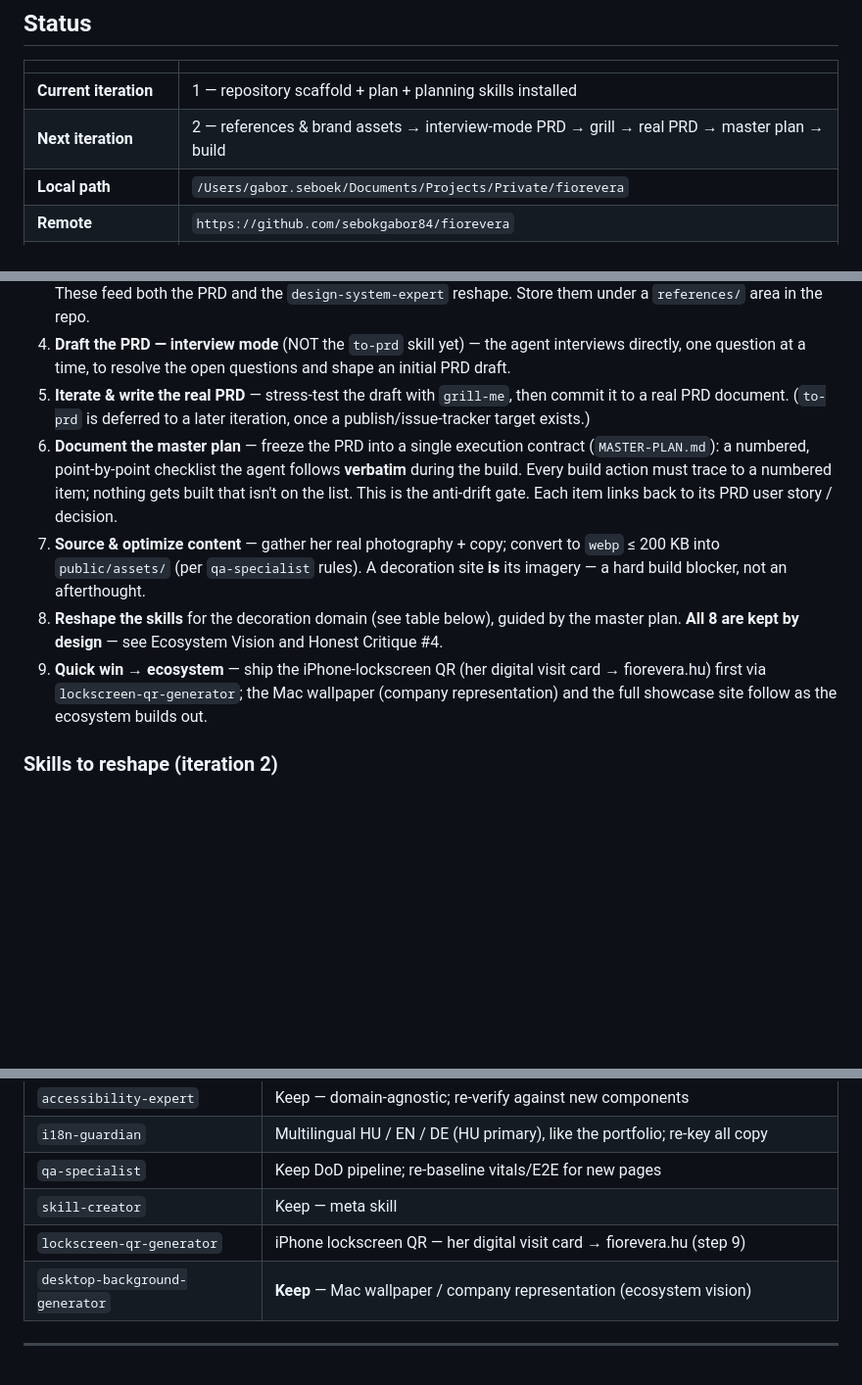
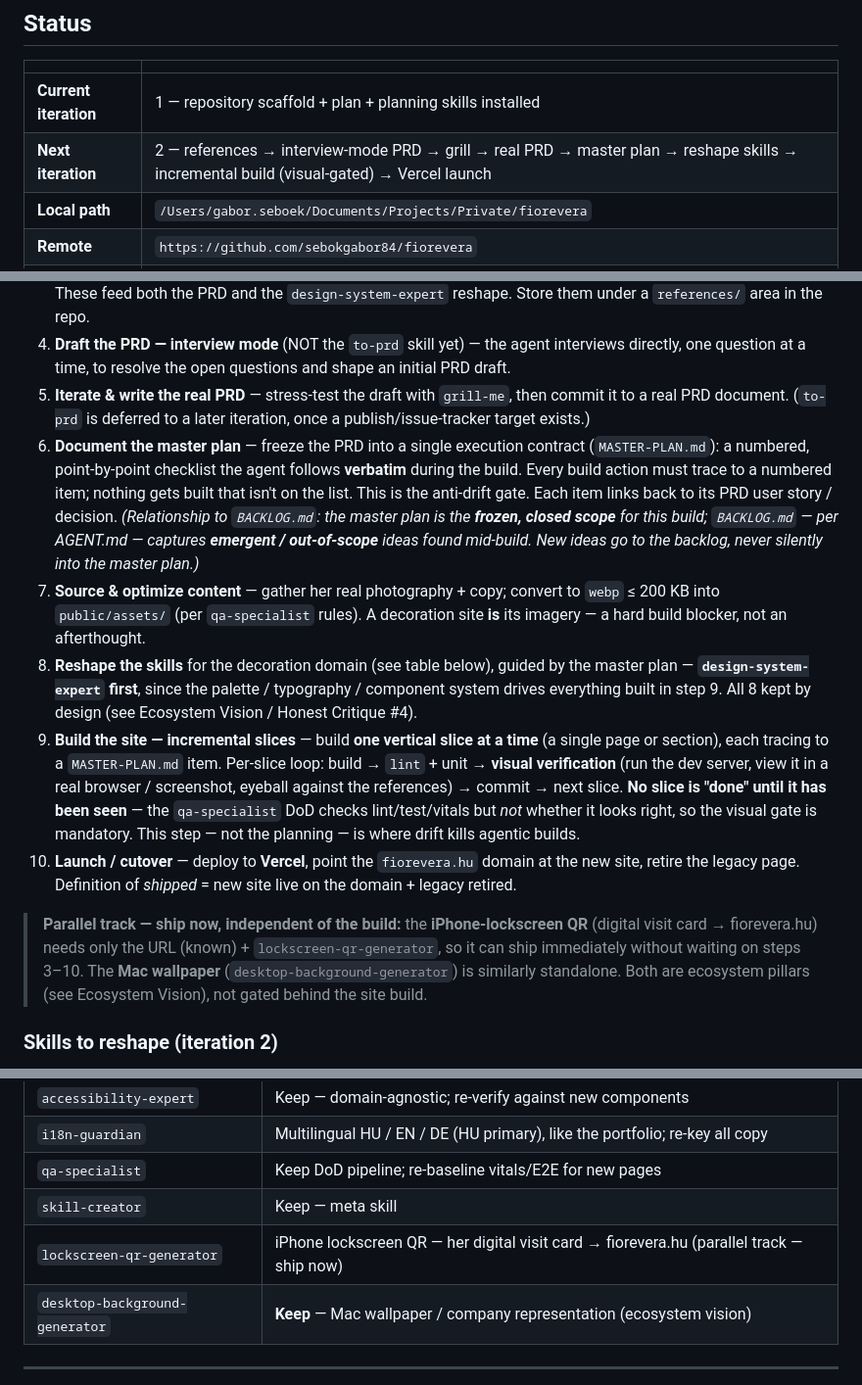
Before and after one commit to sebokgabor84/fiorevera, a Markdown page: README.md, 3 parts joined by grey strips. Shown at 98% size. GitHub-like rendering; blank space fills up the shorter version.

Commit message:
docs: add incremental-build step + visual gate, launch/cutover, parallel QR track, master-plan/backlog split

```diff
--- a/README.md
+++ b/README.md
@@ -11,7 +11,7 @@ Website for a decoration & floristry business, built on the agent-driven, skill-
 | | |
 |---|---|
 | **Current iteration** | 1 — repository scaffold + plan + planning skills installed |
-| **Next iteration** | 2 — references & brand assets → interview-mode PRD → grill → real PRD → master plan → build |
+| **Next iteration** | 2 — references → interview-mode PRD → grill → real PRD → master plan → reshape skills → incremental build (visual-gated) → Vercel launch |
 | **Local path** | `/Users/gabor.seboek/Documents/Projects/Private/fiorevera` |
 | **Remote** | `https://github.com/sebokgabor84/fiorevera` |
 | **Template source** | `/Users/gabor.seboek/Documents/Projects/Private/Learning/GaborPortfolio` |
@@ -34,10 +34,13 @@ The goal is to build Fiore Vera on the **GaborPortfolio base** — same proven t
 3. **Gather references & brand assets** — collect the inspiration example pages we want to draw from, plus brand tokens (font style, logo, favicon), and audit the **legacy origin site [www.fiorevera.hu](https://www.fiorevera.hu)** as the starting baseline. These feed both the PRD and the `design-system-expert` reshape. Store them under a `references/` area in the repo.
 4. **Draft the PRD — interview mode** (NOT the `to-prd` skill yet) — the agent interviews directly, one question at a time, to resolve the open questions and shape an initial PRD draft.
 5. **Iterate & write the real PRD** — stress-test the draft with `grill-me`, then commit it to a real PRD document. (`to-prd` is deferred to a later iteration, once a publish/issue-tracker target exists.)
-6. **Document the master plan** — freeze the PRD into a single execution contract (`MASTER-PLAN.md`): a numbered, point-by-point checklist the agent follows **verbatim** during the build. Every build action must trace to a numbered item; nothing gets built that isn't on the list. This is the anti-drift gate. Each item links back to its PRD user story / decision.
+6. **Document the master plan** — freeze the PRD into a single execution contract (`MASTER-PLAN.md`): a numbered, point-by-point checklist the agent follows **verbatim** during the build. Every build action must trace to a numbered item; nothing gets built that isn't on the list. This is the anti-drift gate. Each item links back to its PRD user story / decision. *(Relationship to `BACKLOG.md`: the master plan is the **frozen, closed scope** for this build; `BACKLOG.md` — per AGENT.md — captures **emergent / out-of-scope** ideas found mid-build. New ideas go to the backlog, never silently into the master plan.)*
 7. **Source & optimize content** — gather her real photography + copy; convert to `webp` ≤ 200 KB into `public/assets/` (per `qa-specialist` rules). A decoration site **is** its imagery — a hard build blocker, not an afterthought.
-8. **Reshape the skills** for the decoration domain (see table below), guided by the master plan. **All 8 are kept by design** — see Ecosystem Vision and Honest Critique #4.
-9. **Quick win → ecosystem** — ship the iPhone-lockscreen QR (her digital visit card → fiorevera.hu) first via `lockscreen-qr-generator`; the Mac wallpaper (company representation) and the full showcase site follow as the ecosystem builds out.
+8. **Reshape the skills** for the decoration domain (see table below), guided by the master plan — **`design-system-expert` first**, since the palette / typography / component system drives everything built in step 9. All 8 kept by design (see Ecosystem Vision / Honest Critique #4).
+9. **Build the site — incremental slices** — build **one vertical slice at a time** (a single page or section), each tracing to a `MASTER-PLAN.md` item. Per-slice loop: build → `lint` + unit → **visual verification** (run the dev server, view it in a real browser / screenshot, eyeball against the references) → commit → next slice. **No slice is "done" until it has been seen** — the `qa-specialist` DoD checks lint/test/vitals but *not* whether it looks right, so the visual gate is mandatory. This step — not the planning — is where drift kills agentic builds.
+10. **Launch / cutover** — deploy to **Vercel**, point the `fiorevera.hu` domain at the new site, retire the legacy page. Definition of *shipped* = new site live on the domain + legacy retired.
+
+> **Parallel track — ship now, independent of the build:** the **iPhone-lockscreen QR** (digital visit card → fiorevera.hu) needs only the URL (known) + `lockscreen-qr-generator`, so it can ship immediately without waiting on steps 3–10. The **Mac wallpaper** (`desktop-background-generator`) is similarly standalone. Both are ecosystem pillars (see Ecosystem Vision), not gated behind the site build.
 
 ### Skills to reshape (iteration 2)
 
@@ -51,7 +54,7 @@ The `.agent/skills/` folder currently holds the **GaborPortfolio versions verbat
 | `i18n-guardian` | Multilingual HU / EN / DE (HU primary), like the portfolio; re-key all copy |
 | `qa-specialist` | Keep DoD pipeline; re-baseline vitals/E2E for new pages |
 | `skill-creator` | Keep — meta skill |
-| `lockscreen-qr-generator` | iPhone lockscreen QR — her digital visit card → fiorevera.hu (step 9) |
+| `lockscreen-qr-generator` | iPhone lockscreen QR — her digital visit card → fiorevera.hu (parallel track — ship now) |
 | `desktop-background-generator` | **Keep** — Mac wallpaper / company representation (ecosystem vision) |
 
 ---
```
Also changed, not shown: other parts of README.md (+2 -1 lines).
